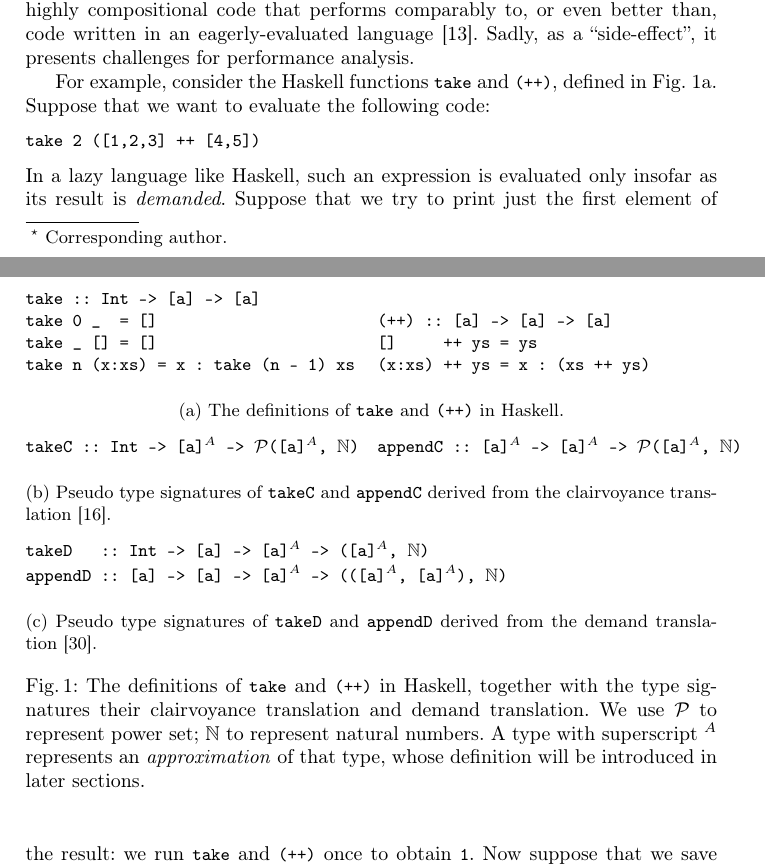
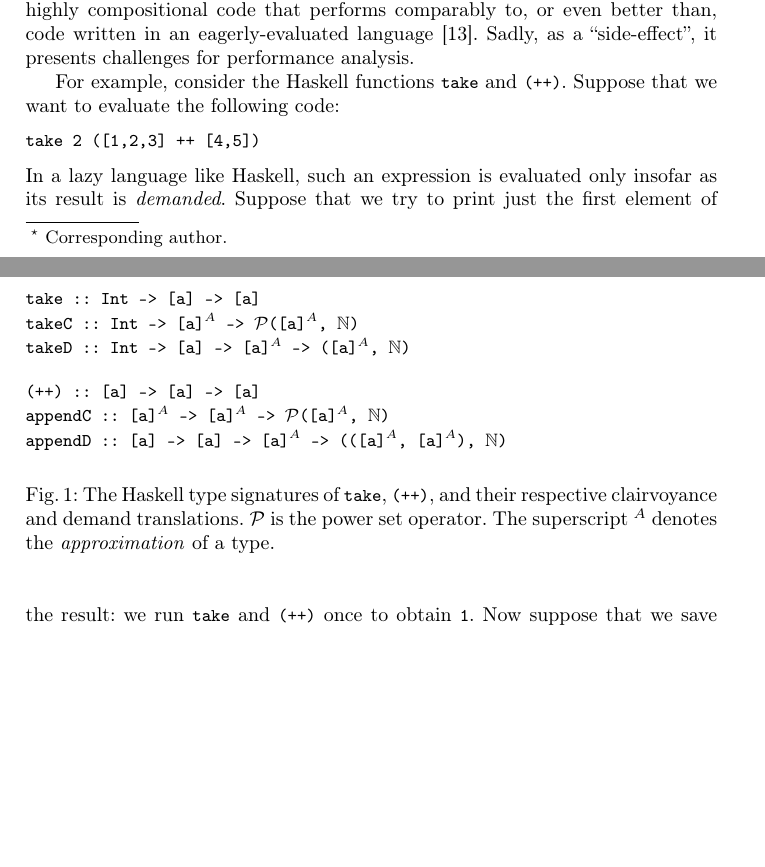
Before and after one commit to heraplem/logical-laziness-agda, a LaTeX paper (paper/paper.tex, which reads paper/intro.tex): two parts of pages 1 and 2 of 26, joined at a grey line, cut so that both start at the same text, the shorter picture padded with empty space. Compiled offline with pdfLaTeX.

Commit message:
Figure 1 cuts

```diff
--- a/paper/intro.tex
+++ b/paper/intro.tex
@@ -28,9 +28,8 @@ of writing highly compositional code that performs comparably to, or even better
 than, code written in an eagerly-evaluated language~\cite{fp-matters}. Sadly, as
 a ``side-effect'', it presents challenges for performance analysis.
 
-For example, consider the Haskell functions \cdh{take} and \cdh{(++)}, defined
-in \cref{fig:hs-example-original}. Suppose that we want to evaluate the
-following code:
+For example, consider the Haskell functions \cdh{take} and \cdh{(++)}. Suppose
+that we want to evaluate the following code:
 \begin{lstlisting}[language=Haskell]
 take 2 ([1,2,3] ++ [4,5])
 \end{lstlisting}
@@ -58,58 +57,20 @@ of lazy code in isolation; instead, one must consider the whole program. This
 makes performance analysis difficult.
 
 \begin{figure}[t]
-\begin{subfigure}[b]{\textwidth}
-\begin{minipage}[b]{0.5\textwidth}
-\begin{lstlisting}[language=Haskell]
+\begin{lstlisting}[language=Haskell,mathescape]
 take :: Int -> [a] -> [a]
-take 0 _  = []
-take _ [] = []
-take n (x:xs) = x : take (n - 1) xs
-\end{lstlisting}
-\end{minipage}
-\begin{minipage}[b]{0.45\textwidth}
-\begin{lstlisting}[language=Haskell]
+takeC :: Int -> [a]$^A$ -> $\mathcal{P}$([a]$^A$, $\mathbb{N}$)
+takeD :: Int -> [a] -> [a]$^A$ -> ([a]$^A$, $\mathbb{N}$)
+
 (++) :: [a] -> [a] -> [a]
-[]     ++ ys = ys
-(x:xs) ++ ys = x : (xs ++ ys)
-\end{lstlisting}
-\end{minipage}
-\caption{The definitions of \cdh{take} and \cdh{(++)} in Haskell.}\label{fig:hs-example-original}
-\end{subfigure}
-
-\begin{subfigure}[b]{\textwidth}
-\begin{minipage}[b]{0.5\textwidth}
-\begin{lstlisting}[language=Haskell,mathescape]
-takeC :: Int -> [a]$^A$ -> $\mathcal{P}$([a]$^A$, $\mathbb{N}$)
-\end{lstlisting}
-\end{minipage}
-\begin{minipage}[b]{0.45\textwidth}
-\begin{lstlisting}[language=Haskell,mathescape]
 appendC :: [a]$^A$ -> [a]$^A$ -> $\mathcal{P}$([a]$^A$, $\mathbb{N}$)
-\end{lstlisting}
-\end{minipage}
-\caption{Pseudo type signatures of \cdh{takeC} and \cdh{appendC} derived from
-  the clairvoyance
-  translation~\cite{forking-paths}.}\label{fig:hs-example-clairvoyance}
-\end{subfigure}
-
-\begin{subfigure}[b]{\textwidth}
-\begin{minipage}[b]{\textwidth}
-\begin{lstlisting}[language=Haskell,mathescape]
-takeD   :: Int -> [a] -> [a]$^A$ -> ([a]$^A$, $\mathbb{N}$)
 appendD :: [a] -> [a] -> [a]$^A$ -> (([a]$^A$, [a]$^A$), $\mathbb{N}$)
 \end{lstlisting}
-\end{minipage}
-\caption{Pseudo type signatures of \cdh{takeD} and \cdh{appendD} derived from
-  the demand translation~\cite{demand-semantics}.}\label{fig:hs-example-demand}
-\end{subfigure}
-
-\caption{The definitions of \cdh{take} and \cdh{(++)} in Haskell, together with
-  the type signatures their clairvoyance translation and demand translation. We
-  use $\mathcal{P}$ to represent power set; $\mathbb{N}$ to represent natural
-  numbers. A type with superscript $^A$ represents an \emph{approximation} of
-  that type, whose definition will be introduced in later
-  sections.\ly{TODO: mention which section.}}\label{fig:hs-example}
+\caption{The Haskell type signatures of \cdh{take}, \cdh{(++)}, and their
+  respective clairvoyance and demand translations. $\mathcal{P}$ is the power
+  set operator. The superscript $^A$ denotes the \emph{approximation} of a
+  type.\ly{TODO: mention which section.}}\label{fig:hs-example}
+\label{fig:hs-example-clairvoyance}
 \end{figure}
 
 How can we bring locality, purity, order, and compositionality to lazy
```
